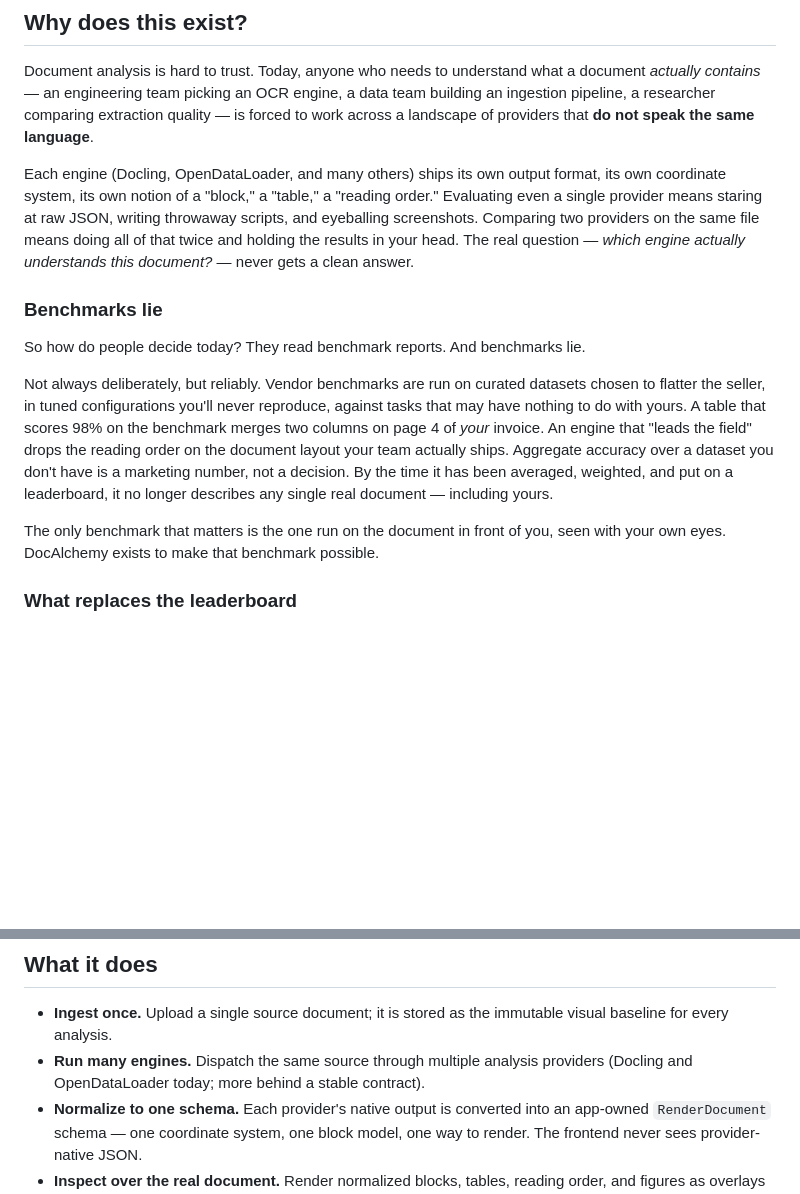
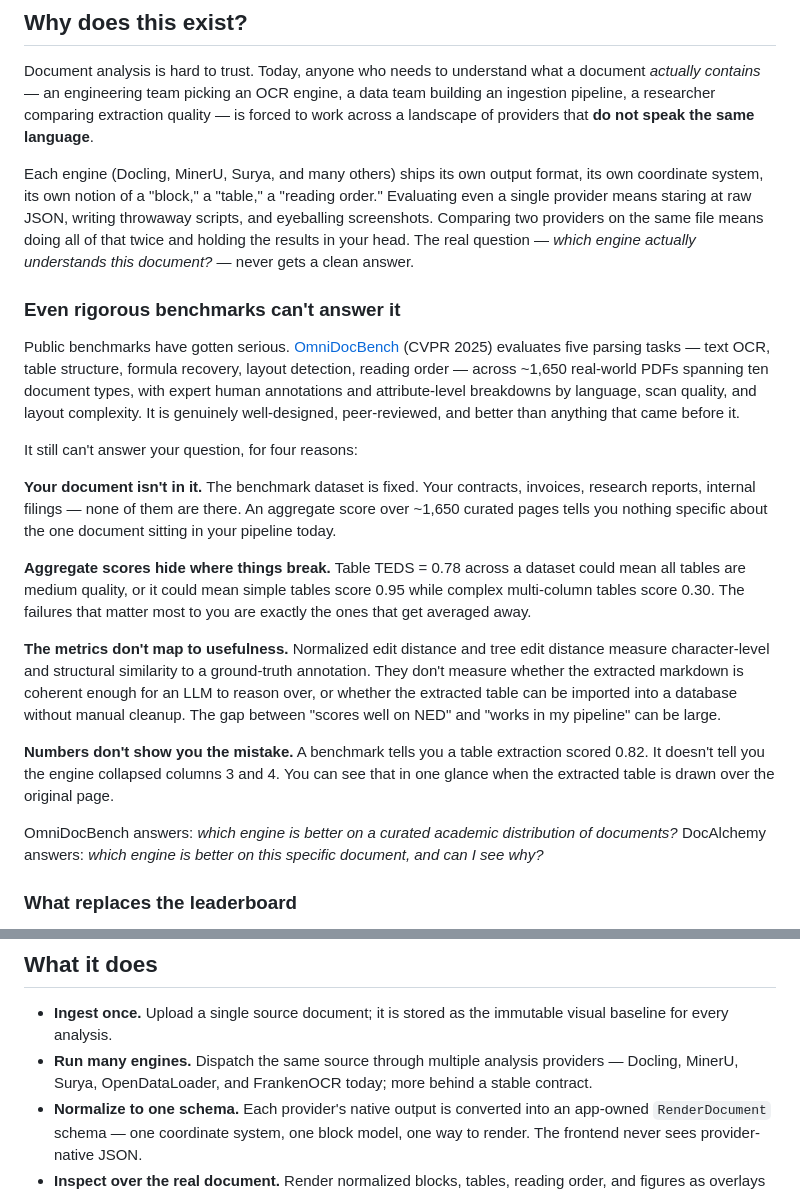
Before and after one commit to Priestch/docalchemy, a Markdown page: README.md, 2 parts joined by grey strips. GitHub-like rendering; blank space fills up the shorter version.

Commit message:
docs: update README with OmniDocBench analysis and benchmark gap context
- Rename 'Benchmarks lie' section to 'Even rigorous benchmarks can't answer it'
- Acknowledge OmniDocBench (CVPR 2025) as a well-designed public benchmark
- Explain four specific gaps: fixed dataset, aggregate score masking,
  metric-to-usefulness gap, and lack of visual verification
- Sharpen the DocAlchemy positioning: answers 'which engine on THIS document'
  vs OmniDocBench's 'which engine on an academic distribution'
- Update provider list to include all five current engines

Co-Authored-By: Claude Opus 4.8 <noreply@anthropic.com>

```diff
--- a/README.md
+++ b/README.md
@@ -10,7 +10,7 @@ team building an ingestion pipeline, a researcher comparing extraction quality
 is forced to work across a landscape of providers that **do not speak the same
 language**.
 
-Each engine (Docling, OpenDataLoader, and many others) ships its own output
+Each engine (Docling, MinerU, Surya, and many others) ships its own output
 format, its own coordinate system, its own notion of a "block," a "table," a
 "reading order." Evaluating even a single provider means staring at raw JSON,
 writing throwaway scripts, and eyeballing screenshots. Comparing two providers
@@ -18,22 +18,42 @@ on the same file means doing all of that twice and holding the results in your
 head. The real question — *which engine actually understands this document?* —
 never gets a clean answer.
 
-### Benchmarks lie
+### Even rigorous benchmarks can't answer it
 
-So how do people decide today? They read benchmark reports. And benchmarks lie.
+Public benchmarks have gotten serious.
+[OmniDocBench](https://github.com/opendatalab/OmniDocBench) (CVPR 2025)
+evaluates five parsing tasks — text OCR, table structure, formula recovery,
+layout detection, reading order — across ~1,650 real-world PDFs spanning ten
+document types, with expert human annotations and attribute-level breakdowns by
+language, scan quality, and layout complexity. It is genuinely well-designed,
+peer-reviewed, and better than anything that came before it.
 
-Not always deliberately, but reliably. Vendor benchmarks are run on curated
-datasets chosen to flatter the seller, in tuned configurations you'll never
-reproduce, against tasks that may have nothing to do with yours. A table that
-scores 98% on the benchmark merges two columns on page 4 of *your* invoice. An
-engine that "leads the field" drops the reading order on the document layout
-your team actually ships. Aggregate accuracy over a dataset you don't have is a
-marketing number, not a decision. By the time it has been averaged, weighted,
-and put on a leaderboard, it no longer describes any single real document —
-including yours.
+It still can't answer your question, for four reasons:
 
-The only benchmark that matters is the one run on the document in front of you,
-seen with your own eyes. DocAlchemy exists to make that benchmark possible.
+**Your document isn't in it.** The benchmark dataset is fixed. Your contracts,
+invoices, research reports, internal filings — none of them are there. An
+aggregate score over ~1,650 curated pages tells you nothing specific about the
+one document sitting in your pipeline today.
+
+**Aggregate scores hide where things break.** Table TEDS = 0.78 across a
+dataset could mean all tables are medium quality, or it could mean simple tables
+score 0.95 while complex multi-column tables score 0.30. The failures that
+matter most to you are exactly the ones that get averaged away.
+
+**The metrics don't map to usefulness.** Normalized edit distance and tree edit
+distance measure character-level and structural similarity to a ground-truth
+annotation. They don't measure whether the extracted markdown is coherent enough
+for an LLM to reason over, or whether the extracted table can be imported into a
+database without manual cleanup. The gap between "scores well on NED" and "works
+in my pipeline" can be large.
+
+**Numbers don't show you the mistake.** A benchmark tells you a table extraction
+scored 0.82. It doesn't tell you the engine collapsed columns 3 and 4. You can
+see that in one glance when the extracted table is drawn over the original page.
+
+OmniDocBench answers: *which engine is better on a curated academic distribution
+of documents?* DocAlchemy answers: *which engine is better on this specific
+document, and can I see why?*
 
 ### What replaces the leaderboard
 
@@ -61,7 +81,8 @@ own eyes as the judge.
 - **Ingest once.** Upload a single source document; it is stored as the
   immutable visual baseline for every analysis.
 - **Run many engines.** Dispatch the same source through multiple analysis
-  providers (Docling and OpenDataLoader today; more behind a stable contract).
+  providers — Docling, MinerU, Surya, OpenDataLoader, and FrankenOCR today;
+  more behind a stable contract.
 - **Normalize to one schema.** Each provider's native output is converted into
   an app-owned `RenderDocument` schema — one coordinate system, one block model,
   one way to render. The frontend never sees provider-native JSON.
```
